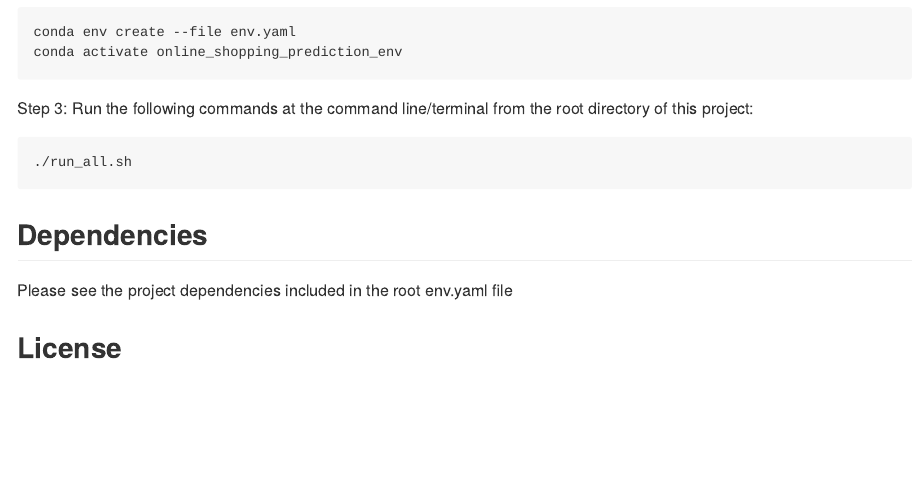
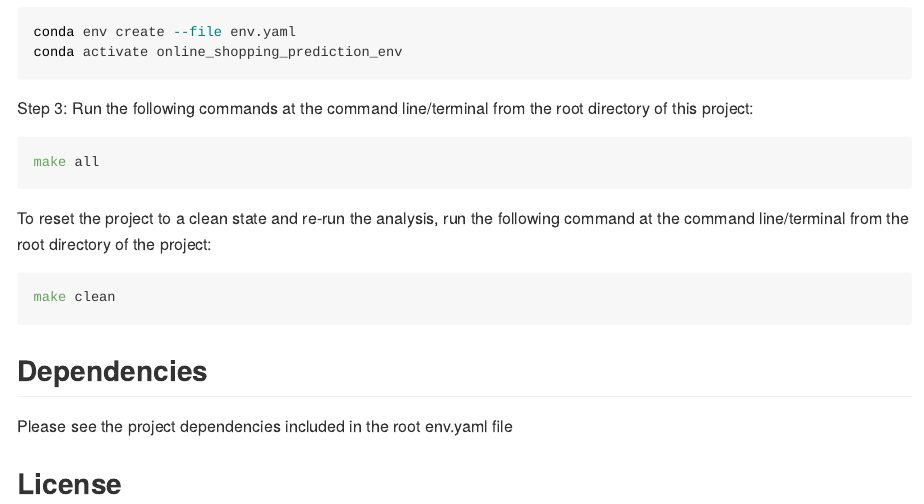
Before and after one commit to UBC-MDS/DSCI_522_group_31, an R Markdown document (README.Rmd): the page in a window 1100 px wide, from 1040 px down. The pictures show the output file README.md that the author committed with the source, drawn offline in the style of GitHub.

Commit message:
Update readme to reflect Makefile usage

````diff
--- a/README.Rmd
+++ b/README.Rmd
@@ -32,7 +32,13 @@ conda activate online_shopping_prediction_env
 Step 3: Run the following commands at the command line/terminal from the root directory of this project:
 
 ```bash
-./run_all.sh
+make all
+```
+
+To reset the project to a clean state and re-run the analysis, run the following command at the command line/terminal from the root directory of the project:
+
+```bash
+make clean
 ```
 
 ## Dependencies
````
Also changed, not shown: README.md.
